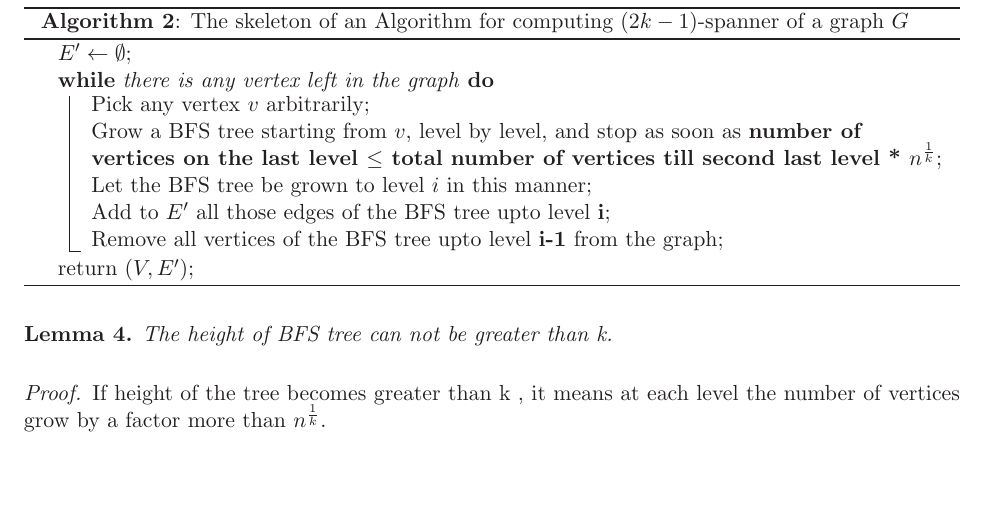
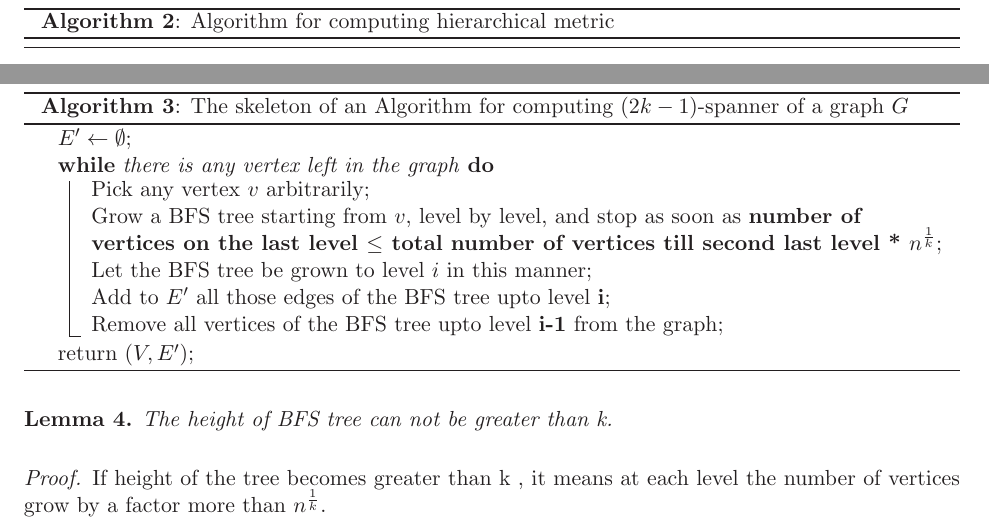
Before and after one commit to Course/CS345, a LaTeX problem sheet (TA2/Assignment2.tex): part of page 3 of 7 before the commit and two parts of pages 3 and 4 of 8 after it, the two joined at a grey line, cut at the place of the change, the shorter picture padded with empty space. Compiled offline with LaTeX, dvips and Ghostscript.

Commit message:
ques 2 working

```diff
--- a/TA2/Assignment2.tex
+++ b/TA2/Assignment2.tex
@@ -122,3 +124,9 @@ return $S$
+\begin{algorithm}[h]
+
+\caption{Algorithm for computing hierarchical metric}
+\label{skeleton}
+\end{algorithm}
+
 \pagebreak
 \section*{Question 3}
 \begin{algorithm}[h]
```
Also changed, not shown: TA2/Assignment2.tex (4 more changed lines).
